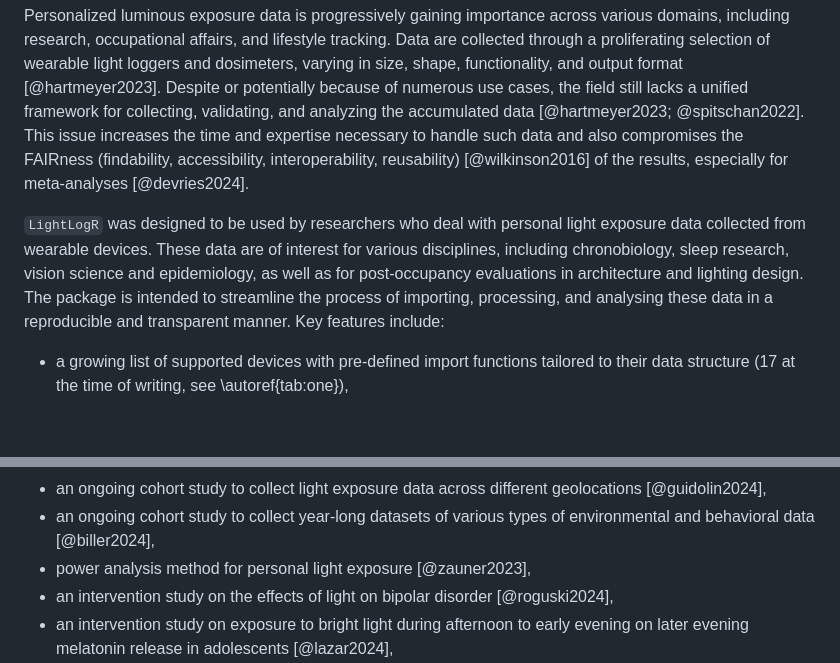
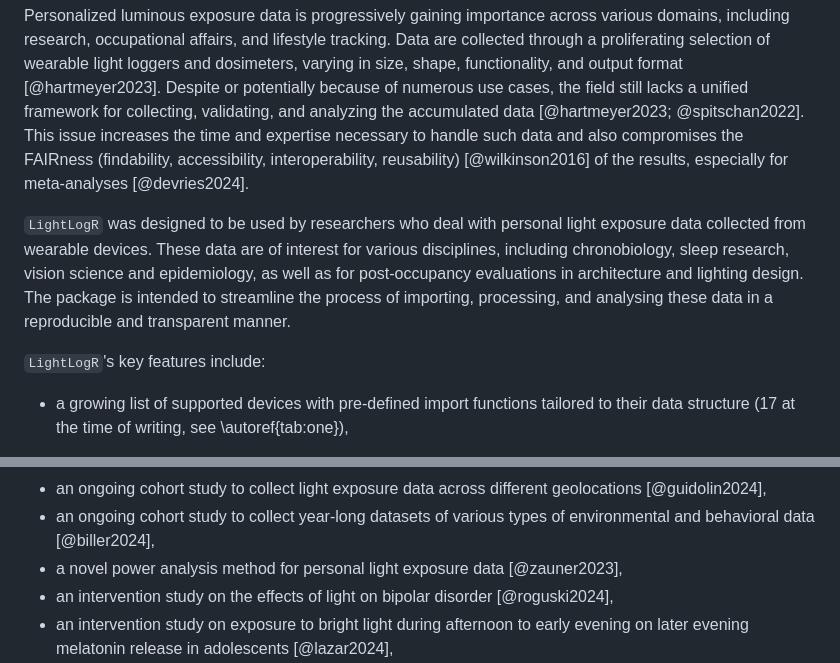
Before and after one commit to tscnlab/LightLogR, a Markdown page: paper/paper.md, 2 parts joined by grey strips. Drawn GitHub-style; blank space fills up the shorter version.

```diff
--- a/paper/paper.md
+++ b/paper/paper.md
@@ -58,7 +58,9 @@ Light plays an important role in human health and well-being, which necessitates
 
 Personalized luminous exposure data is progressively gaining importance across various domains, including research, occupational affairs, and lifestyle tracking. Data are collected through a proliferating selection of wearable light loggers and dosimeters, varying in size, shape, functionality, and output format [@hartmeyer2023]. Despite or potentially because of numerous use cases, the field still lacks a unified framework for collecting, validating, and analyzing the accumulated data [@hartmeyer2023; @spitschan2022].  This issue increases the time and expertise necessary to handle such data and also compromises the FAIRness (findability, accessibility, interoperability, reusability) [@wilkinson2016] of the results, especially for meta-analyses [@devries2024].
 
- `LightLogR` was designed to be used by researchers who deal with personal light exposure data collected from wearable devices. These data are of interest for various disciplines, including chronobiology, sleep research, vision science and epidemiology, as well as for post-occupancy evaluations in  architecture and lighting design. The package is intended to streamline the process of importing,  processing, and analysing these data in a reproducible and transparent manner. Key features include:
+`LightLogR` was designed to be used by researchers who deal with personal light exposure data collected from wearable devices. These data are of interest for various disciplines, including chronobiology, sleep research, vision science and epidemiology, as well as for post-occupancy evaluations in  architecture and lighting design. The package is intended to streamline the process of importing,  processing, and analysing these data in a reproducible and transparent manner.
+
+`LightLogR`'s key features include:
 
 -   a growing list of supported devices with pre-defined import functions tailored to their data structure (17 at the time of writing, see \autoref{tab:one}),
 
@@ -121,7 +123,7 @@ LightLogR is already being used in several research projects across scientific d
 
 -   an ongoing cohort study to collect light exposure data across different geolocations [@guidolin2024],
 -   an ongoing cohort study to collect year-long datasets of various types of environmental and behavioral data [@biller2024],
--   power analysis method for personal light exposure [@zauner2023],
+-   a novel power analysis method for personal light exposure data [@zauner2023],
 -   an intervention study on the effects of light on bipolar disorder [@roguski2024],
 -   an intervention study on exposure to bright light during afternoon to early evening on later evening melatonin release in adolescents [@lazar2024],
 -   an observational study on the wearing compliance of personal light exposure [@stefani2024],
```
Also changed, not shown: other parts of paper/paper.md (+1 -1 lines).
